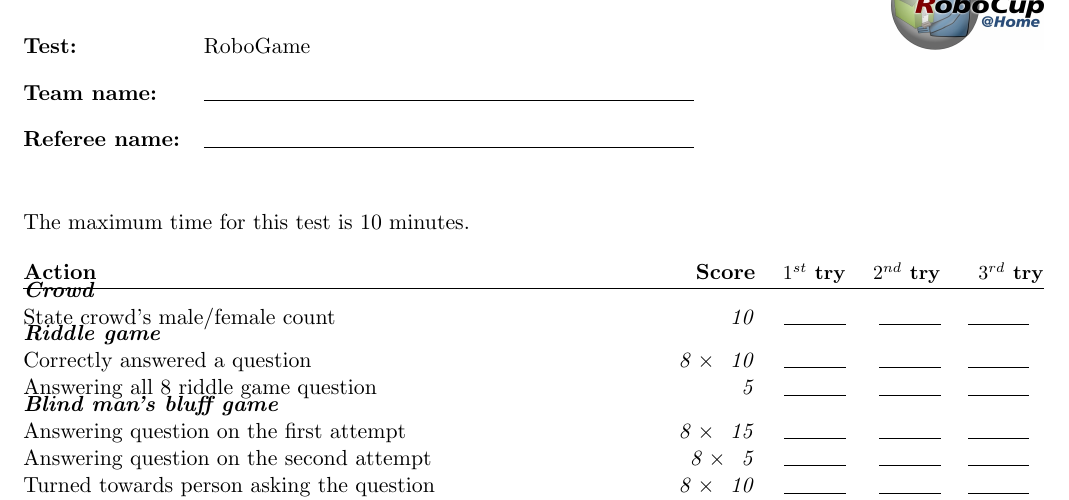
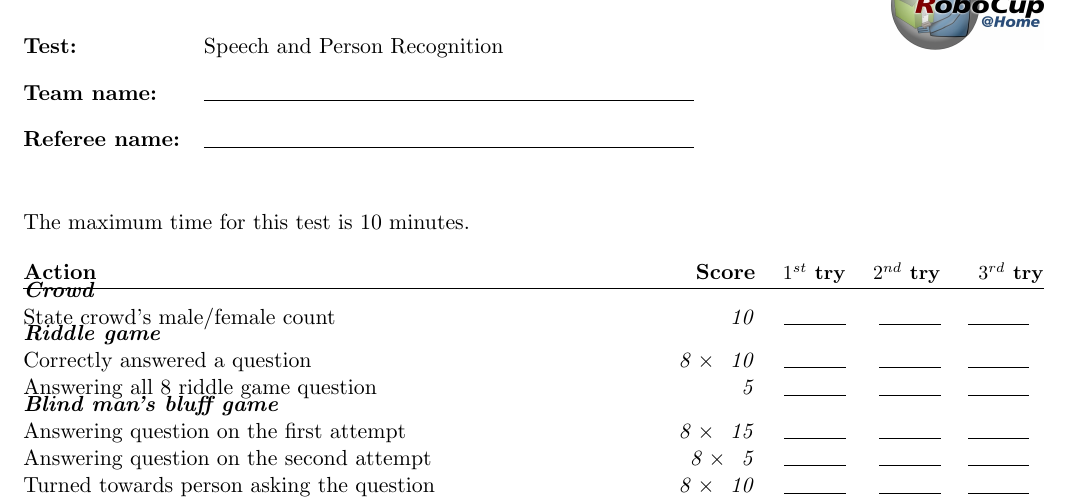
Before and after one commit to RoboCupAtHome/RuleBook, a LaTeX book (score_sheets.tex): part of page 7 of 15, cut at the place of the change. Compiled offline with pdfLaTeX.

Commit message:
Test rename and balance
- Renamed back from *RoboGame* to *Speech and Person Recognition*. Modified files:
  - Rulebook.tex
  - Appendices.tex
  - score_sheets.tex
  - tets/RoboGame.tex -> tets/SPR.tex
  - tets/RoboGame_appendix.tex -> tets/SPR_appendix.tex
  - scoresheets/RoboGame.tex -> scoresheets/SPR.tex
- Added predefined questions to the list of question types (was missing).
- Added quastion distribution in appendix
  - Questions won't be asked in an specific order.
  - Some prefefined questions may be about previously asked ones.
  - Added flexibility to the question distribution (max is 8):
    - Predefined questions     1 (fixed)
    - Arena questions          2 (fixed)
    - Questions about Crowd:   2~3
    - Questions about Objects: 2~3
- Updated branch after merge of _2017/GPSR_ into _master_
- Fixed some typos

```diff
--- a/score_sheets.tex
+++ b/score_sheets.tex
@@ -122,9 +122,10 @@
 \input{scoresheets/Navigation.tex}
 \end{scoresheet}
 
-\renewcommand{\currentTest}{RoboGame}
+% Speech and Person Recognition
+\renewcommand{\currentTest}{Speech and Person Recognition}
 \begin{scoresheet}
-\input{scoresheets/RoboGame.tex}
+\input{scoresheets/SPR.tex}
 \end{scoresheet}
 
 \renewcommand{\currentTest}{Help-me-carry}
```
Also changed, not shown: Appendices.tex (+8 -3 lines), Rulebook.tex (+2 -1 lines), scoresheets/SPR.tex (renamed from scoresheets/RoboGame.tex), 4 other files.
